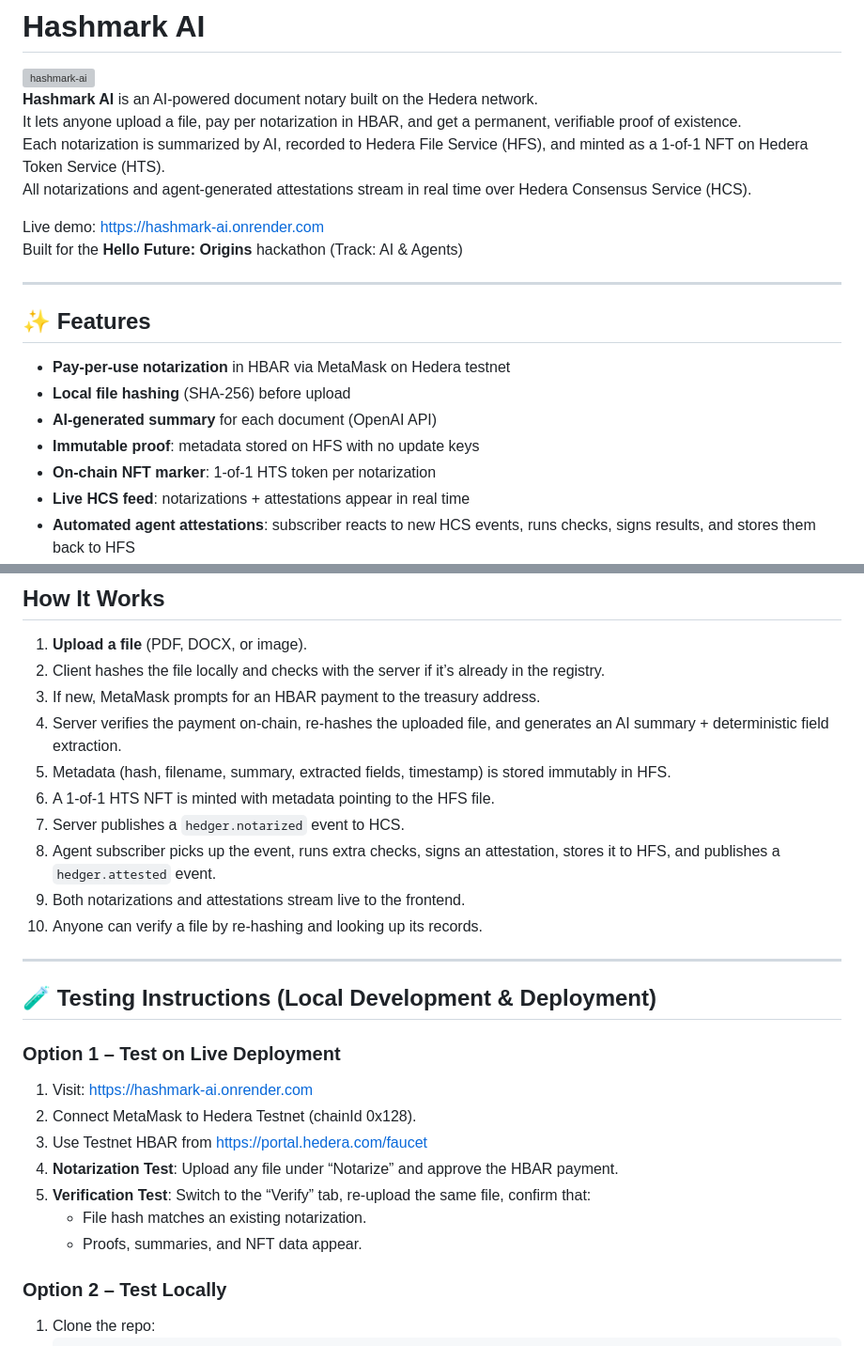
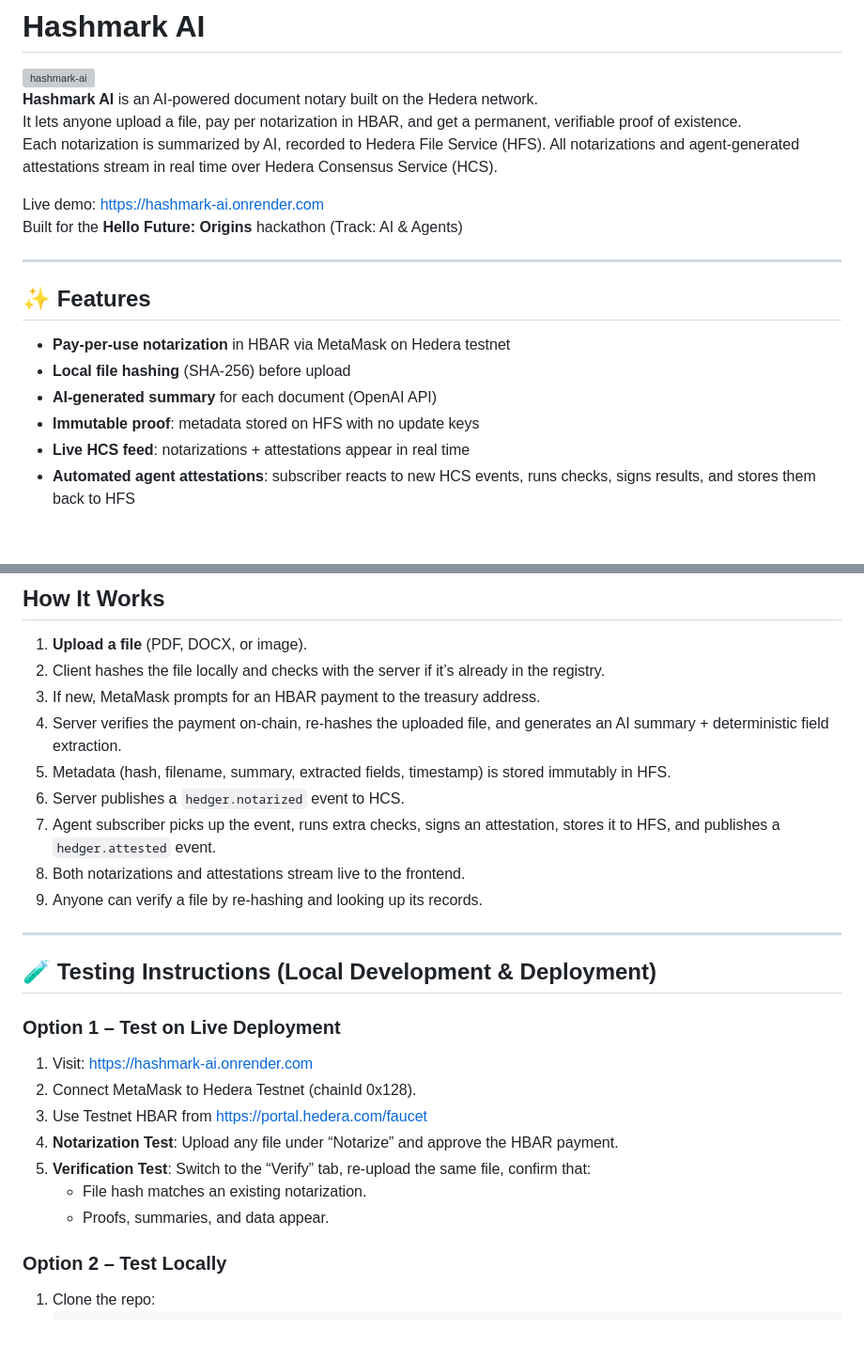
Before and after one commit to ElfWebTeam/Hashmark-AI, a Markdown page: README.md, 2 parts joined by grey strips. Shown at 94% size. Drawn GitHub-style; blank space fills up the shorter version; grey boxes are pictures that could not be loaded.

```diff
--- a/README.md
+++ b/README.md
@@ -4,7 +4,7 @@
 
 **Hashmark AI** is an AI-powered document notary built on the Hedera network.
 It lets anyone upload a file, pay per notarization in HBAR, and get a permanent, verifiable proof of existence.
-Each notarization is summarized by AI, recorded to Hedera File Service (HFS), and minted as a 1-of-1 NFT on Hedera Token Service (HTS).
+Each notarization is summarized by AI, recorded to Hedera File Service (HFS).
 All notarizations and agent-generated attestations stream in real time over Hedera Consensus Service (HCS).
 
 Live demo: [https://hashmark-ai.onrender.com](https://hashmark-ai.onrender.com)
@@ -18,7 +18,6 @@ Built for the **Hello Future: Origins** hackathon (Track: AI & Agents)
 - **Local file hashing** (SHA-256) before upload
 - **AI-generated summary** for each document (OpenAI API)
 - **Immutable proof**: metadata stored on HFS with no update keys
-- **On-chain NFT marker**: 1-of-1 HTS token per notarization
 - **Live HCS feed**: notarizations + attestations appear in real time
 - **Automated agent attestations**: subscriber reacts to new HCS events, runs checks, signs results, and stores them back to HFS
 - **Duplicate detection**: skips payment if the file was already notarized
@@ -33,11 +32,10 @@ Built for the **Hello Future: Origins** hackathon (Track: AI & Agents)
 3. If new, MetaMask prompts for an HBAR payment to the treasury address.
 4. Server verifies the payment on-chain, re-hashes the uploaded file, and generates an AI summary + deterministic field extraction.
 5. Metadata (hash, filename, summary, extracted fields, timestamp) is stored immutably in HFS.
-6. A 1-of-1 HTS NFT is minted with metadata pointing to the HFS file.
-7. Server publishes a `hedger.notarized` event to HCS.
-8. Agent subscriber picks up the event, runs extra checks, signs an attestation, stores it to HFS, and publishes a `hedger.attested` event.
-9. Both notarizations and attestations stream live to the frontend.
-10. Anyone can verify a file by re-hashing and looking up its records.
+6. Server publishes a `hedger.notarized` event to HCS.
+7. Agent subscriber picks up the event, runs extra checks, signs an attestation, stores it to HFS, and publishes a `hedger.attested` event.
+8. Both notarizations and attestations stream live to the frontend.
+9. Anyone can verify a file by re-hashing and looking up its records.
 
 ---
 
@@ -50,7 +48,7 @@ Built for the **Hello Future: Origins** hackathon (Track: AI & Agents)
 4. **Notarization Test**: Upload any file under “Notarize” and approve the HBAR payment.
 5. **Verification Test**: Switch to the “Verify” tab, re-upload the same file, confirm that:
    - File hash matches an existing notarization.
-   - Proofs, summaries, and NFT data appear.
+   - Proofs, summaries, and data appear.
 
 ### Option 2 – Test Locally
 1. Clone the repo:
```
